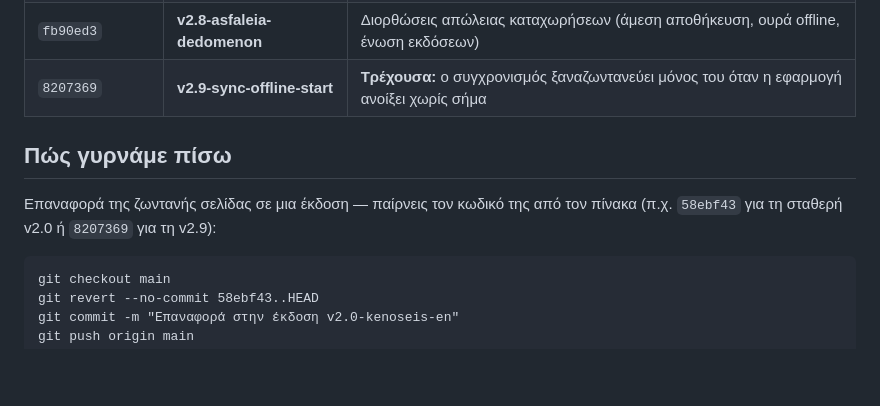
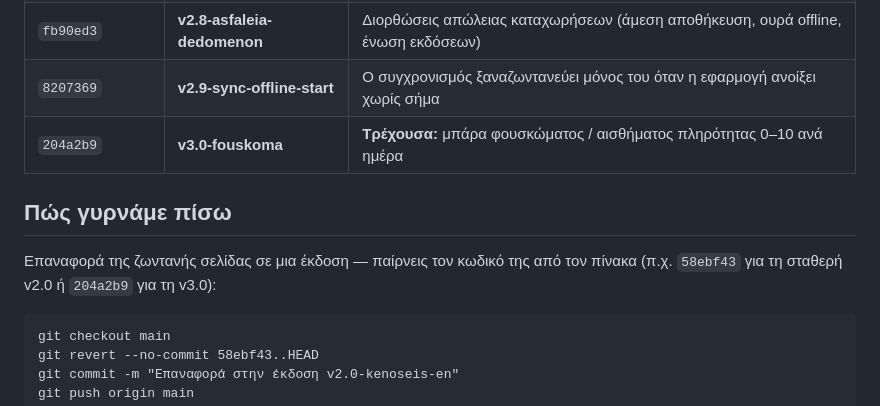
Before and after one commit to NikosSamaras/food-diary, a Markdown page: VERSIONS.md, the part around the change. Drawn GitHub-style; blank space fills up the shorter version.

Commit message:
VERSIONS: add v3.0-fouskoma restore point
Co-Authored-By: Claude Fable 5.1 <noreply@anthropic.com>
Claude-Session: https://claude.ai/code/session_01MCpR2DLTe1jMhfNnJ6rQGL

```diff
--- a/VERSIONS.md
+++ b/VERSIONS.md
@@ -25,12 +25,13 @@
 | `987245d` | **v2.6-auto-ora** | Αυτόματο όνομα ενδιάμεσων από την ώρα + αυτόματη χρονολογική σειρά |
 | `b7d130a` | **v2.7-xronos-xrisis** | Μέτρηση ενεργού χρόνου στην εφαρμογή ανά χρήστη/ημέρα (ορατή μόνο στον Νίκο) |
 | `fb90ed3` | **v2.8-asfaleia-dedomenon** | Διορθώσεις απώλειας καταχωρήσεων (άμεση αποθήκευση, ουρά offline, ένωση εκδόσεων) |
-| `8207369` | **v2.9-sync-offline-start** | **Τρέχουσα:** ο συγχρονισμός ξαναζωντανεύει μόνος του όταν η εφαρμογή ανοίξει χωρίς σήμα |
+| `8207369` | **v2.9-sync-offline-start** | Ο συγχρονισμός ξαναζωντανεύει μόνος του όταν η εφαρμογή ανοίξει χωρίς σήμα |
+| `204a2b9` | **v3.0-fouskoma** | **Τρέχουσα:** μπάρα φουσκώματος / αισθήματος πληρότητας 0–10 ανά ημέρα |
 
 ## Πώς γυρνάμε πίσω
 
 Επαναφορά της ζωντανής σελίδας σε μια έκδοση — παίρνεις τον κωδικό της
-από τον πίνακα (π.χ. `58ebf43` για τη σταθερή v2.0 ή `8207369` για τη v2.9):
+από τον πίνακα (π.χ. `58ebf43` για τη σταθερή v2.0 ή `204a2b9` για τη v3.0):
 
     git checkout main
     git revert --no-commit 58ebf43..HEAD
```
